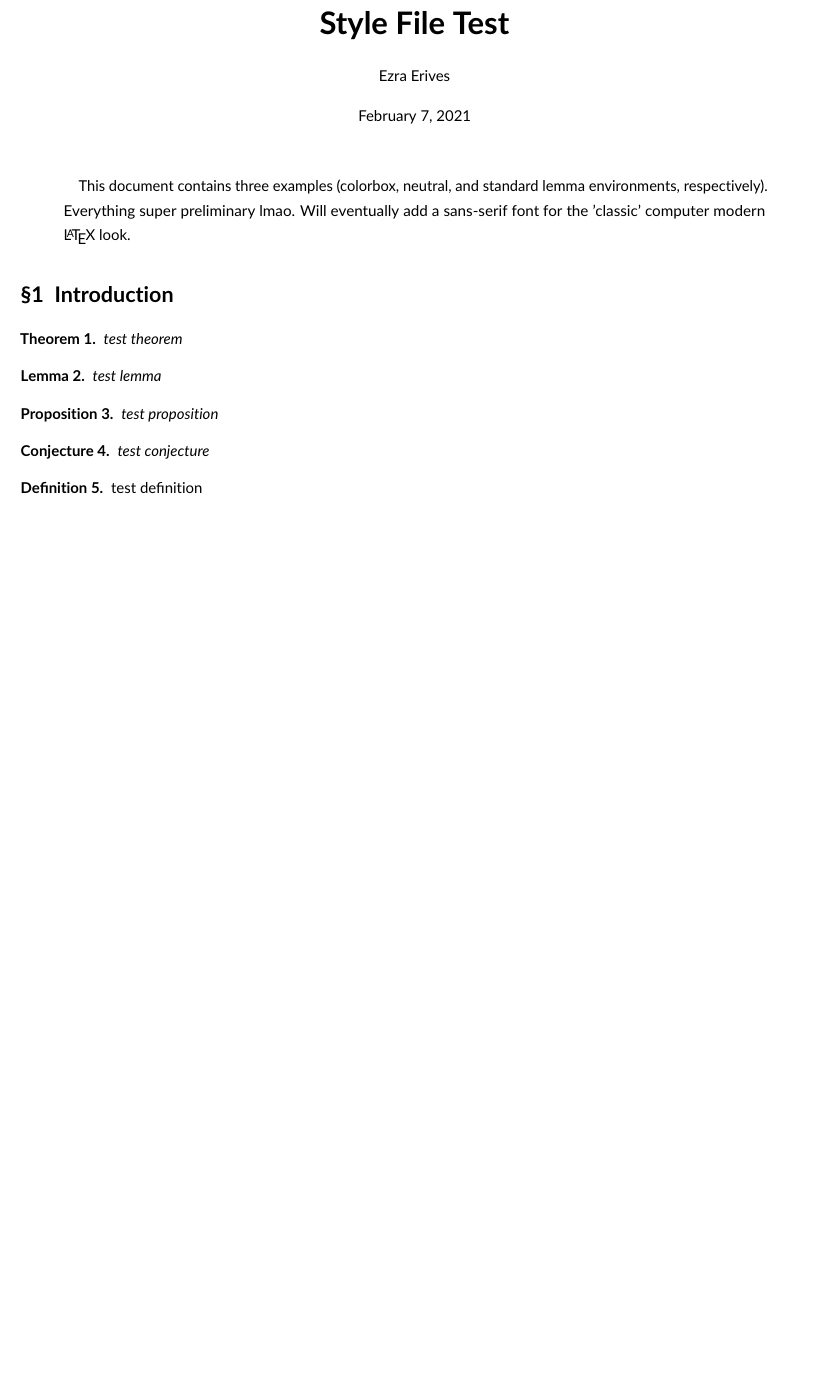
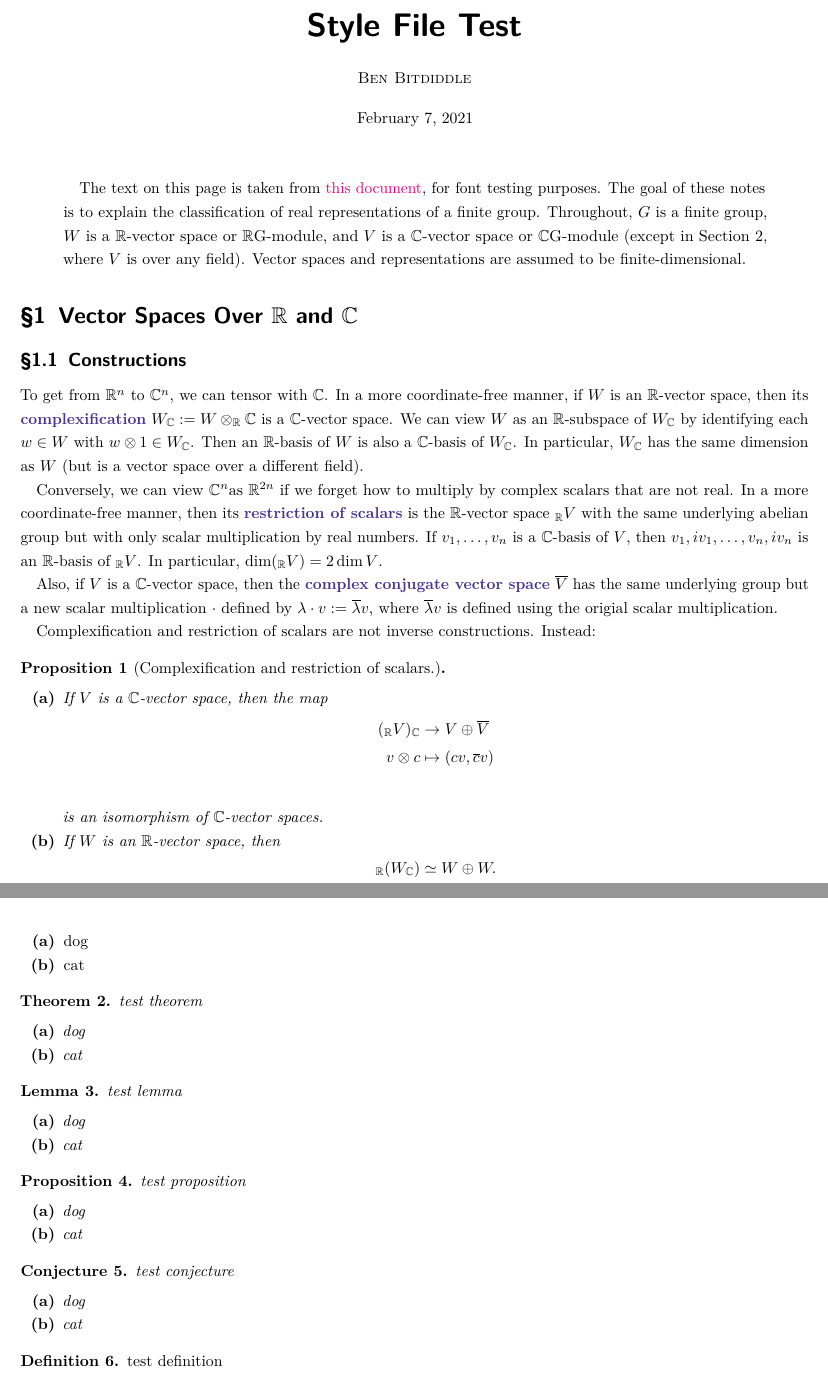
Before and after one commit to eje24/style, a LaTeX paper (styleTester2.tex, which reads eje.sty, ejemath.sty): part of page 1 of 7 before the commit and two parts of pages 1 and 2 of 8 after it, the two joined at a grey line, cut so that both start at the same text, the shorter picture padded with empty space. Compiled offline with pdfLaTeX.

Commit message:
some changes, test text on styleTester2

```diff
--- a/eje.sty
+++ b/eje.sty
@@ -150,9 +150,12 @@
 \declaretheorem[style=remark, sibling=theorem]{remark}
 
 
+
 %tcolorbox must be loaded AFTER xcolor
 \RequirePackage[dvipsnames]{xcolor}
 \RequirePackage{tcolorbox}
+\tcbuselibrary{skins,breakable}
+
 
 
 \newcommand{\plaincolor}{Periwinkle}
@@ -171,7 +174,7 @@
 %boxed plain style
 \declaretheoremstyle[
     spaceabove=6pt, spacebelow=6pt,
-    headfont=\normalfont\bfseries\color{\plaincolor},
+    headfont=\normalfont\bfseries\sffamily\color{\plaincolor},
     bodyfont=\itshape,
     postheadspace=1em,
 ]{boxedplainstyle}
@@ -179,7 +182,7 @@
 %boxed definition style
 \declaretheoremstyle[
     spaceabove=6pt, spacebelow=6pt,
-    headfont=\normalfont\bfseries\color{\defcolor},
+    headfont=\normalfont\bfseries\sffamily\color{\defcolor},
     bodyfont=\normalfont,
     postheadspace=1em,
 ]{boxeddefstyle}
@@ -187,7 +190,7 @@
 %boxed remark style
 \declaretheoremstyle[
     spaceabove=6pt, spacebelow=6pt,
-    headfont=\normalfont\bfseries\color{\remarkcolor},
+    headfont=\normalfont\bfseries\sffamily\color{\remarkcolor},
     bodyfont=\normalfont,
     postheadspace=1em,
 ]{boxedremarkstyle}
@@ -200,6 +203,13 @@
 \declaretheorem[style=boxeddefstyle,name=Claim, sibling=theorem]{boxedclaim}
 \declaretheorem[style=boxeddefstyle,name=Definition, sibling=theorem]{boxeddefinition}
 \declaretheorem[style=boxedremarkstyle,name=Remark, sibling=theorem]{boxedremark}
+
+\foreach \env in {lemma,theorem,proposition,conjecture,corollary,definition,remark,boxedtheorem,boxedlemma,boxedproposition,boxedcorollary,boxedconjecture,boxedclaim,boxeddefinition,boxedremark}{
+    \AtBeginEnvironment{\env}{%
+        \setlist[enumerate]{font=\normalfont}
+  }
+}
+
 
 
 %%colorboxes
@@ -266,16 +276,23 @@
 
 
 %Typography
-\RequirePackage{lmodern}
-\usepackage{cmbright}
-\usefont{T1}{cmtl}{m}{n}
-\RequirePackage[defaultsans, scale=0.95]{lato}
+\ifbool{eje@causual}{
+    %casual sans-serif stuff
+    % \RequirePackage{lmodern}
+    \RequirePackage{cmbright}
+    % \usefont{T1}{cmtl}{m}{n}
+    \RequirePackage[defaultsans, scale=0.95]{lato}
+}{
+    \RequirePackage{lmodern}
+    \usefont{OT1}{lmr}{m}{n}
+}
+\SetMathAlphabet\mathrm{normal}{OT1}{\rmdefault}{m}{n}
+\SetMathAlphabet\mathsf{bold}{OT1}{\sfdefault}{b}{n}
+\RequirePackage{microtype}
+\RequirePackage[nodisplayskipstretch, onehalfspacing]{setspace}
 % \SetMathAlphabet{\mathrm}{normal}{\encodingdefault}{\rmdefault}{m}{n}%
 
-\SetMathAlphabet\mathrm{normal}{OT1}{\rmdefault}{m}{n}
-% \SetMathAlphabet\mathsf{bold}{OT1}{\sfdefault}{b}{n}
-\RequirePackage{microtype}
-\RequirePackage[nodisplayskipstretch, onehalfspacing]{setspace}
+
 
 % Page Margins
 \RequirePackage{geometry}
@@ -332,7 +348,7 @@
 \setlist{noitemsep, topsep=0.4em, listparindent=\parindent}
 
 % Make itemize bullets smaller
-\RenewDocumentCommand{\labelitemi}{}{$\vcenter{\hbox{\tiny\textbullet}}$}
+% \RenewDocumentCommand{\labelitemi}{}{$\vcenter{\hbox{\tiny\textbullet}}$}
 
 %Make enumerate use lowercase letters
 \renewcommand{\labelenumi}{\textbf{(\alph{enumi})}}
@@ -351,142 +367,9 @@
 \RenewDocumentCommand{\underbracket}{O{0.12ex} O{0.6ex} m}{\oldunderbracket[#1][#2]{#3}}
 
 
-\newcommand{\obold}[1]{{\bfseries\color{\eje@claimcolor}#1}}
+%todo: allow this color to be changed
+\newcommand{\obold}[1]{{\bfseries\color{BlueViolet}#1}}
 
-% %Claimbox - not numbered environment
-% \newenvironment{claimbox}{\begin{tcolorbox}[
-%     enhanced jigsaw,breakable,
-%     fonttitle=\ifeje@sf\sffamily\fi\bfseries,
-%     colback=\eje@claimcolor!5!white,
-%     colframe=\eje@claimcolor,
-%     sharp corners,
-%     boxrule=0mm,
-%     left=0.5mm,
-%     top=0.8mm,
-%     bottom=0.8mm,
-%     before skip=8pt plus 2pt,
-%     after skip=8pt plus 2pt
-%     ] \obold{Claim:}
-% }{\end{tcolorbox}}
-
-% \newenvironment{notebox}{\begin{tcolorbox}[
-%     enhanced jigsaw,breakable,
-%     fonttitle=\ifeje@sf\sffamily\fi\bfseries,
-%     colback=Violet!5!white,
-%     colframe=Violet,
-%     sharp corners,
-%     boxrule=0mm,
-%     left=0.5mm,
-%     top=0.8mm,
-%     bottom=0.8mm,
-%     before skip=8pt plus 2pt,
-%     after skip=8pt plus 2pt
-%     ] \obold{Note:}
-% }{\end{tcolorbox}}
-
-% \newenvironment{cbox}[2]{
-% \begin{tcolorbox}[
-%     enhanced jigsaw,breakable,
-%     fonttitle=\ifeje@sf\sffamily\fi\bfseries,
-%     colback=Violet!5!white,
-%     colframe=Violet,
-%     sharp corners,
-%     boxrule=0mm,
-%     left=0.5mm,
-%     top=0.8mm,
-%     bottom=0.8mm,
-%     before skip=8pt plus 2pt,
-%     after skip=8pt plus 2pt
-%     ] \obold{#1:}
-% }{\end{tcolorbox}}
-
-% \newenvironment{factbox}{\begin{tcolorbox}[
-%     enhanced jigsaw,breakable,
-%     fonttitle=\ifeje@sf\sffamily\fi\bfseries,
-%     colback=Violet!5!white,
-%     colframe=Violet,
-%     sharp corners,
-%     boxrule=0mm,
-%     left=0.5mm,
-%     top=0.8mm,
-%     bottom=0.8mm,
-%     before skip=8pt plus 2pt,
-%     after skip=8pt plus 2pt
-%     ] \obold{Fact:}
-% }{\end{tcolorbox}}
-
-
-% \newenvironment{problembox}[1]{\begin{tcolorbox}[
-%     enhanced jigsaw,breakable,
-%     fonttitle=\ifeje@sf\sffamily\fi\bfseries,
-%     colback=CadetBlue!15!white,
-%     colframe=CadetBlue,
-%     sharp corners,
-%     boxrule=0mm,
-%     leftrule=2pt,
-%     left=0.8mm,
-%     top=1.0mm,
-%     bottom=1.0mm,
-%     before skip=8pt plus 2pt,
-%     after skip=8pt plus 2pt
-%     ] \textcolor{CadetBlue}{\textbf{Problem\ #1:}}
-% }{\end{tcolorbox}}
-
-
-% Theorem boxes (Heavily copied from Daniel Zhu)
-\tcbuselibrary{skins, theorems, xparse, breakable}
-\tcbset{
-    ejebox/.style={
-        enhanced jigsaw,
-        breakable,
-        fonttitle=\ifeje@sf\sffamily\fi\bfseries,
-        sharp corners,
-        boxrule=1pt,
-        leftrule=1pt,
-        left=5pt,
-        coltitle=black,
-        detach title,
-    },
-    ejebluebox/.style={
-        ejebox,
-        coltitle=blue!80!black,
-        colframe=blue!80,
-        colback=blue!7,
-        detach title,
-    },
-    ejegreenbox/.style={
-        ejebox,
-        coltitle=green!40!black,
-        colframe=green!70!black,
-        colback=green!7,
-        detach title,
-    },
-    ejeorangebox/.style={
-        ejebox,
-        coltitle=orange!80!black,
-        colframe=orange!98!black,
-        colback=orange!8,
-        detach title,
-    },
-    ejeredbox/.style={
-        ejebox,
-        coltitle=red!60!black,
-        colframe=red!80!black,
-        colback=red!7,
-        detach title,
-    },
-    ejebluethm/.style={ejebluebox, ejethm},
-    ejegreenthm/.style={ejegreenbox, ejethm},
-    ejeorangethm/.style={ejeorangebox, ejethm},
-    ejeredthm/.style={ejeredbox, ejethm},
-    ejethm/.style={
-        theorem style=break,
-        separator sign none,
-        description delimiters parenthesis,
-        description font=\normalfont\ifeje@sf\sffamily\fi\small,
-        terminator sign none,
-    },
-}
 
 %from chez.sty
 \newcommand*{\eje@drawmarginnumber}[1]{
--- a/ejemath.sty
+++ b/ejemath.sty
@@ -37,15 +37,23 @@
 \NewDocumentCommand{\cbrt}{m}{\sqrt[3]{#1}}
 
 % Sets - from chezbase.sty
-\NewDocumentCommand{\FF}{}{\mathbb F}
-\NewDocumentCommand{\NN}{}{\mathbb N}
-\NewDocumentCommand{\ZZ}{}{\mathbb Z}
-\NewDocumentCommand{\QQ}{}{\mathbb Q}
-\NewDocumentCommand{\RR}{}{\mathbb R}
-\NewDocumentCommand{\CC}{}{\mathbb C}
-\NewDocumentCommand{\HH}{}{\mathbb H}
-\NewDocumentCommand{\EE}{}{\mathbb E}
-\NewDocumentCommand{\PP}{}{\mathbb P}
+\NewDocumentCommand{\FF}{}{\ensuremath{\mathbb F}}
+\NewDocumentCommand{\NN}{}{\ensuremath{\mathbb N}}
+\NewDocumentCommand{\ZZ}{}{\ensuremath{\mathbb Z}}
+\NewDocumentCommand{\QQ}{}{\ensuremath{\mathbb Q}}
+\NewDocumentCommand{\RR}{}{\ensuremath{\mathbb R}}
+\NewDocumentCommand{\CC}{}{\ensuremath{\mathbb C}}
+\NewDocumentCommand{\HH}{}{\ensuremath{\mathbb H}}
+\NewDocumentCommand{\EE}{}{\ensuremath{\mathbb E}}
+\NewDocumentCommand{\PP}{}{\ensuremath{\mathbb P}}
+
+\NewDocumentCommand{\CCn}{}{\ensuremath{{\mathbb C}^n}}
+\NewDocumentCommand{\RRn}{}{\ensuremath{{\mathbb C}^n}}
+
+
+
+
+
 
 % General - from chezbase.sty
 \DeclareMathOperator*{\argmax}{argmax}
--- a/styleTester2.tex
+++ b/styleTester2.tex
@@ -1,8 +1,8 @@
 \documentclass{scrartcl}
-\usepackage[pset,claimcolor=Emerald]{eje}
+\usepackage[pset,formal,claimcolor=Emerald]{eje}
 
 
-\setname{Ezra Erives}
+\setname{Ben Bitdiddle}
 \setpsetclass{18.404}
 \setdefcolor{Emerald}
 \setremarkcolor{CornflowerBlue}
@@ -18,23 +18,71 @@
 \maketitle
 
 \begin{abstract}
-    This document contains three examples (colorbox, neutral, and standard lemma environments, respectively). Everything super preliminary lmao. Will eventually add a sans-serif font for the 'classic' computer modern \LaTeX\ look.
+The text on this page is taken from \href{http://www-math.mit.edu/~poonen/715/real_representations.pdf}{this document}, for font testing purposes. The goal of these notes is to explain the classification of real representations of a finite
+group. Throughout, $G$ is a finite group, $W$ is a \RR-vector space or \RR G-module, and $V$ is a
+\CC-vector space or \CC G-module (except in Section 2, where $V$ is over any field). Vector spaces
+and representations are assumed to be finite-dimensional.
 
 \end{abstract}
 
-\section{Introduction}
+\section{Vector Spaces Over \RR\ and \CC}
+\subsection{Constructions}
+To get from $\RR^n$ to $\CC^n$, we can tensor with \CC. In a more coordinate-free
+manner, if $W$ is an \RR-vector space, then its \obold{complexification} $W_\CC := W \otimes_\RR \CC$ is a \CC-vector
+space. We can view $W$ as an \RR-subspace of $W_\CC$ by identifying each $w \in W$ with $w \otimes 1 \in W_\CC$.
+Then an \RR-basis of $W$ is also a \CC-basis of $W_\CC$. In particular, $W_\CC$ has the same dimension as
+$W$ (but is a vector space over a different field).
+
+Conversely, we can view \CCn as $\RR^{2n}$ if we forget how to multiply by complex scalars that are not real. In a more coordinate-free manner, then its \obold{restriction of scalars} is the \RR-vector space $_\RR V$ with the same underlying abelian group but with only scalar multiplication by real numbers. If $v_1,\dots,v_n$ is a \CC-basis of $V$, then $v_1, iv_1,\dots,v_n,iv_n$ is an \RR-basis of $_\RR V$. In particular, $\dim(_\RR V) = 2\dim V$.
+
+Also, if $V$ is a \CC-vector space, then the \obold{complex conjugate vector space} $\ol{V}$ has the same underlying group but a new scalar multiplication $\cdot$ defined by $\lambda\cdot v := \ol{\lambda}v$, where $\ol{\lambda}v$ is defined using the origial scalar multiplication.
+
+Complexification and restriction of scalars are not inverse constructions. Instead:
+\begin{proposition}[Complexification and restriction of scalars.]
+    \hfill
+    \begin{enumerate}[font=\normalfont]
+        \item If $V$ is a \CC-vector space, then the map \begin{align*}
+            (_\RR V)_\CC &\rightarrow V \oplus \ol{V} \\
+            v\otimes c &\mapsto (cv,\ol{c}v) \\
+        \end{align*} is an isomorphism of \CC-vector spaces.
+        \item If $W$ is an \RR-vector space, then \[_\RR(W_\CC) \simeq W\oplus W.\]
+    \end{enumerate}
+\end{proposition}
+
+\begin{enumerate}
+    \item dog
+    \item cat
+\end{enumerate}
 
 \begin{theorem}
     test theorem
+    \begin{enumerate}
+        \item dog
+        \item cat
+    \end{enumerate}
 \end{theorem}
 \begin{lemma}
     test lemma
+    \begin{enumerate}
+        \item dog
+        \item cat
+    \end{enumerate}
 \end{lemma}
 \begin{proposition}
     test proposition
+    \begin{enumerate}
+        \item dog
+        \item cat
+    \end{enumerate}
 \end{proposition}
 \begin{conjecture}
     test conjecture
+    \begin{enumerate}
+        \item dog
+        \item cat
+    \end{enumerate}
 \end{conjecture}
 \begin{definition}
     test definition
+    \begin{enumerate}
+        \item dog
```
Also changed, not shown: README.md, eje.sty (1 more changed lines), styleTester2.tex (26 more changed lines).
